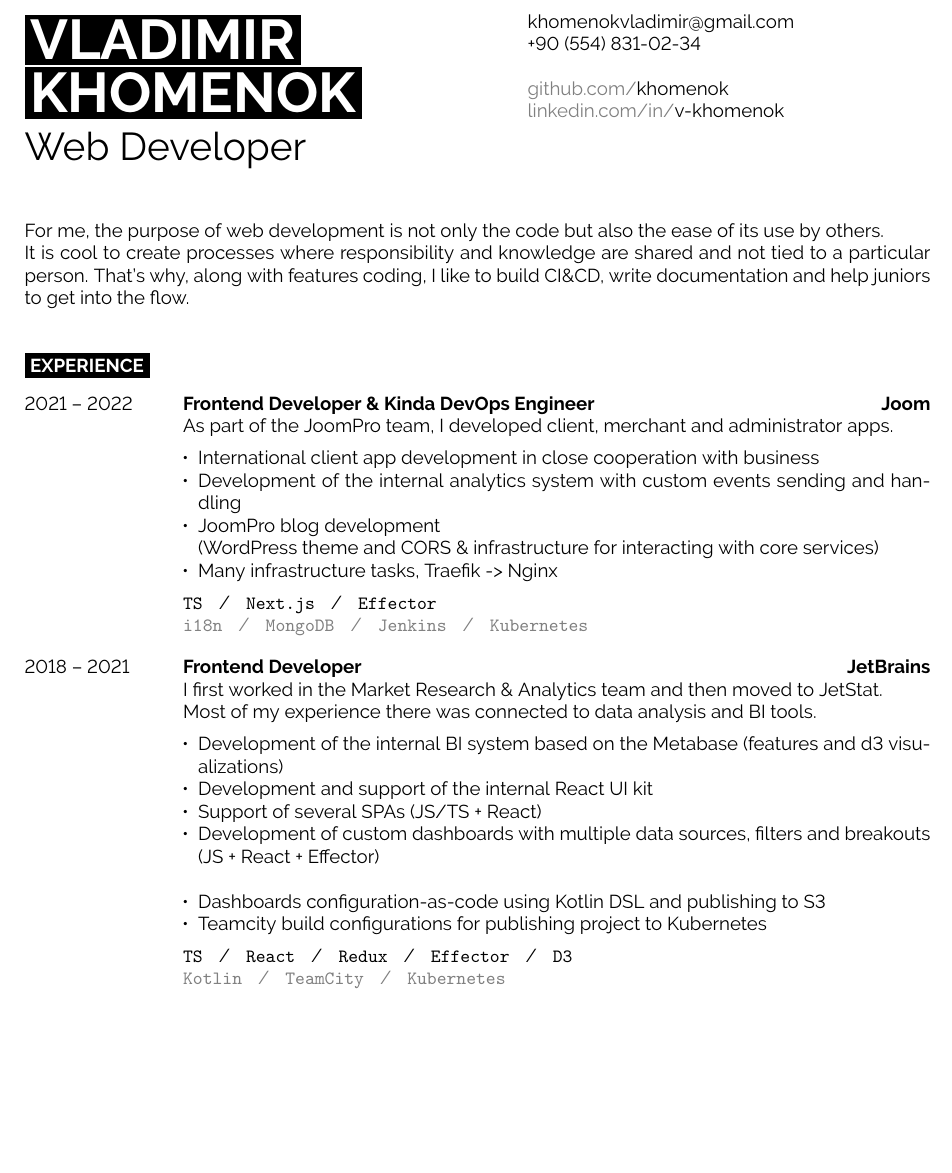
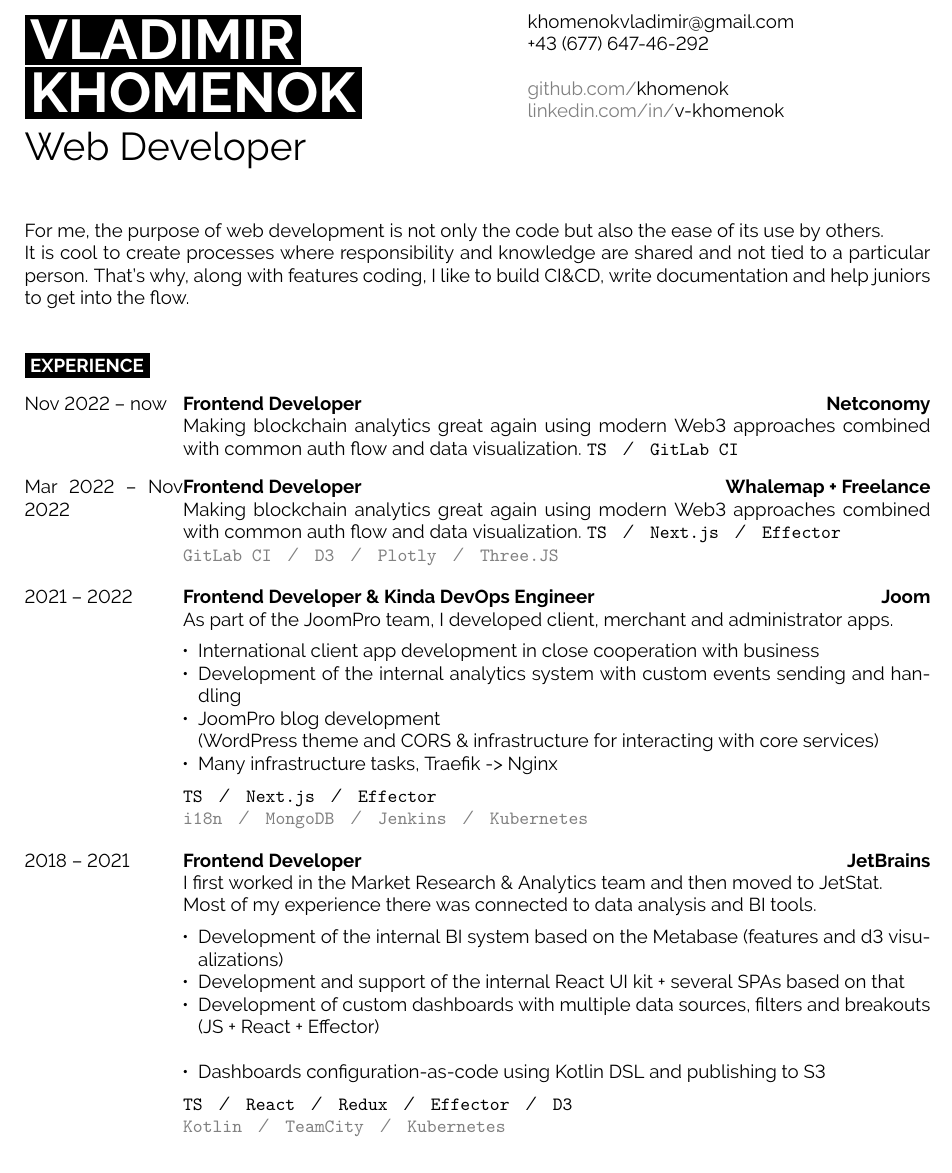
Before and after one commit to khomenok/cv, a LaTeX CV (khomenok-cv.tex): part of the page before the commit and part of page 1 of 2 after it, cut so that both start at the same text, the shorter picture padded with empty space. Compiled offline with pdfLaTeX.

Commit message:
Updated CV

```diff
--- a/khomenok-cv.tex
+++ b/khomenok-cv.tex
@@ -5,7 +5,7 @@
 %----------------------------------------------------------------------------------------
 %	VARIABLES
 %----------------------------------------------------------------------------------------
-\newcommand{\cvVarPhone}{+90 (554) 831-02-34}
+\newcommand{\cvVarPhone}{+43 (677) 647-46-292}
 \newcommand{\cvVarEmail}{khomenokvladimir@gmail.com}
 \newcommand{\cvVarGitHub}{khomenok}
 \newcommand{\cvVarLinkedIn}{v-khomenok}
@@ -45,6 +45,19 @@ It is cool to create processes where responsibility and knowledge are shared and
 \cvsect{Experience}
 
 \begin{entrylist}
+    \entry
+	{Nov 2022 -- now}
+	{Frontend Developer}
+	{Netconomy}
+	{\noindent{Making blockchain analytics great again using modern Web3 approaches combined with common auth flow and data visualization.}
+		\texttt{TS}\slashsep\texttt{GitLab CI}}
+    \entry
+	{Mar 2022 -- Nov 2022}
+	{Frontend Developer}
+	{Whalemap + Freelance}
+	{\noindent{Making blockchain analytics great again using modern Web3 approaches combined with common auth flow and data visualization.}
+		\texttt{TS}\slashsep\texttt{Next.js}\slashsep\texttt{Effector}\\
+		{\color{gray}\texttt{GitLab CI}\slashsep\texttt{D3}\slashsep\texttt{Plotly}\slashsep\texttt{Three.JS}}}
 	\entry
 	{2021 -- 2022}
 	{Frontend Developer \& Kinda DevOps Engineer}
@@ -65,11 +78,9 @@ It is cool to create processes where responsibility and knowledge are shared and
 	{\noindent{I first worked in the Market Research \& Analytics team and then moved to JetStat.\\ Most of my experience there was connected to data analysis and BI tools.}
 	        \begin{itemize}[noitemsep,topsep=5pt,leftmargin=8pt]
 		        \item Development of the internal BI system based on the Metabase (features and d3 visualizations)
-		        \item Development and support of the internal React UI kit
-		        \item Support of several SPAs (JS/TS + React)
+		        \item Development and support of the internal React UI kit + several SPAs based on that
 		        \item Development of custom dashboards with multiple data sources, filters and breakouts\\ (JS + React + Effector)\\
 		        \item Dashboards configuration-as-code using Kotlin DSL and publishing to S3
-		        \item Teamcity build configurations for publishing project to Kubernetes
 		\end{itemize}
 		\texttt{TS}\slashsep\texttt{React}\slashsep\texttt{Redux}\slashsep\texttt{Effector}\slashsep\texttt{D3}\\
 		{\color{gray} \texttt{Kotlin}\slashsep\texttt{TeamCity}\slashsep\texttt{Kubernetes}}}
```
